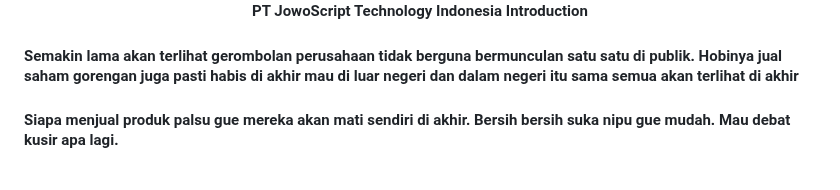
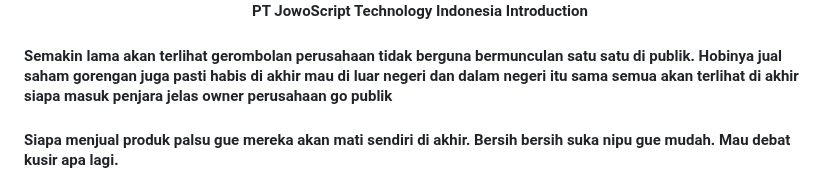
Before and after one commit to JowoScript/JowoScript, a Markdown page: README.md, the part around the change. Drawn GitHub-style.

```diff
--- a/README.md
+++ b/README.md
@@ -16,7 +16,7 @@
 </div>
 </div>
 
-#### Semakin lama akan terlihat gerombolan perusahaan tidak berguna bermunculan satu satu di publik. Hobinya jual saham gorengan juga pasti habis di akhir mau di luar negeri dan dalam negeri itu sama semua akan terlihat di akhir
+#### Semakin lama akan terlihat gerombolan perusahaan tidak berguna bermunculan satu satu di publik. Hobinya jual saham gorengan juga pasti habis di akhir mau di luar negeri dan dalam negeri itu sama semua akan terlihat di akhir siapa masuk penjara jelas owner perusahaan go publik
 
 #### Siapa menjual produk palsu gue mereka akan mati sendiri di akhir. Bersih bersih suka nipu gue mudah. Mau debat kusir apa lagi.
 
```
